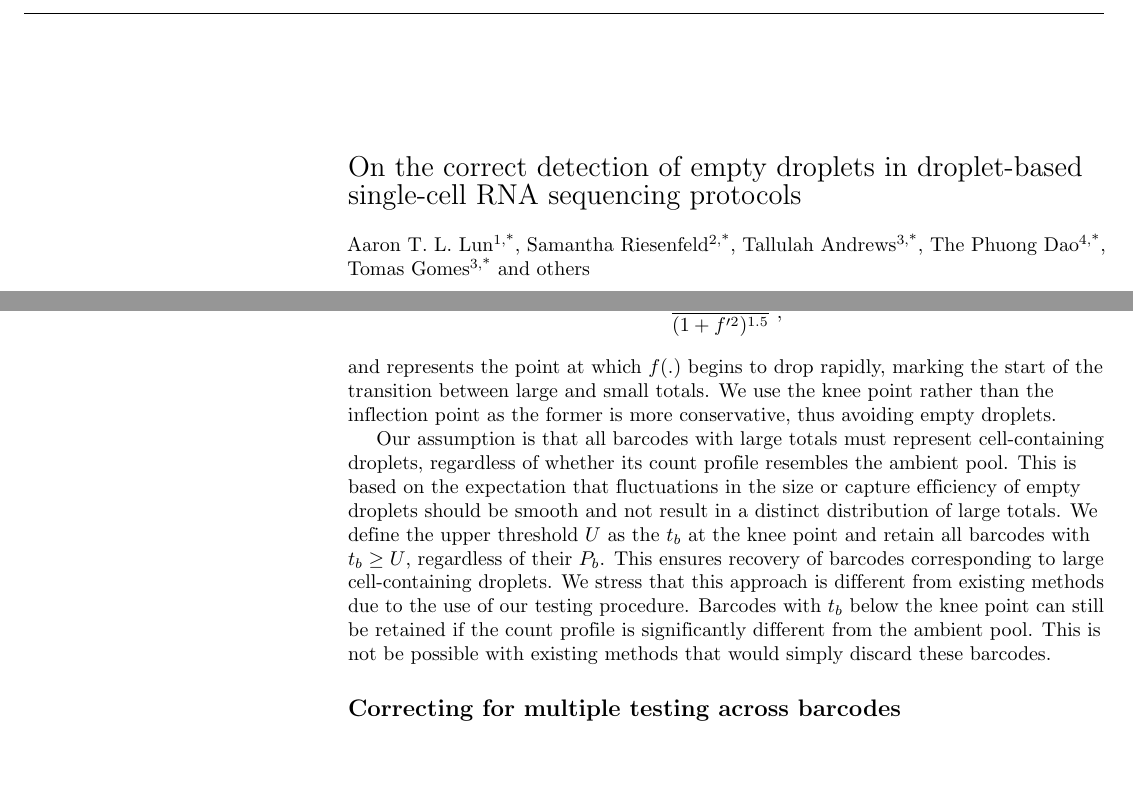
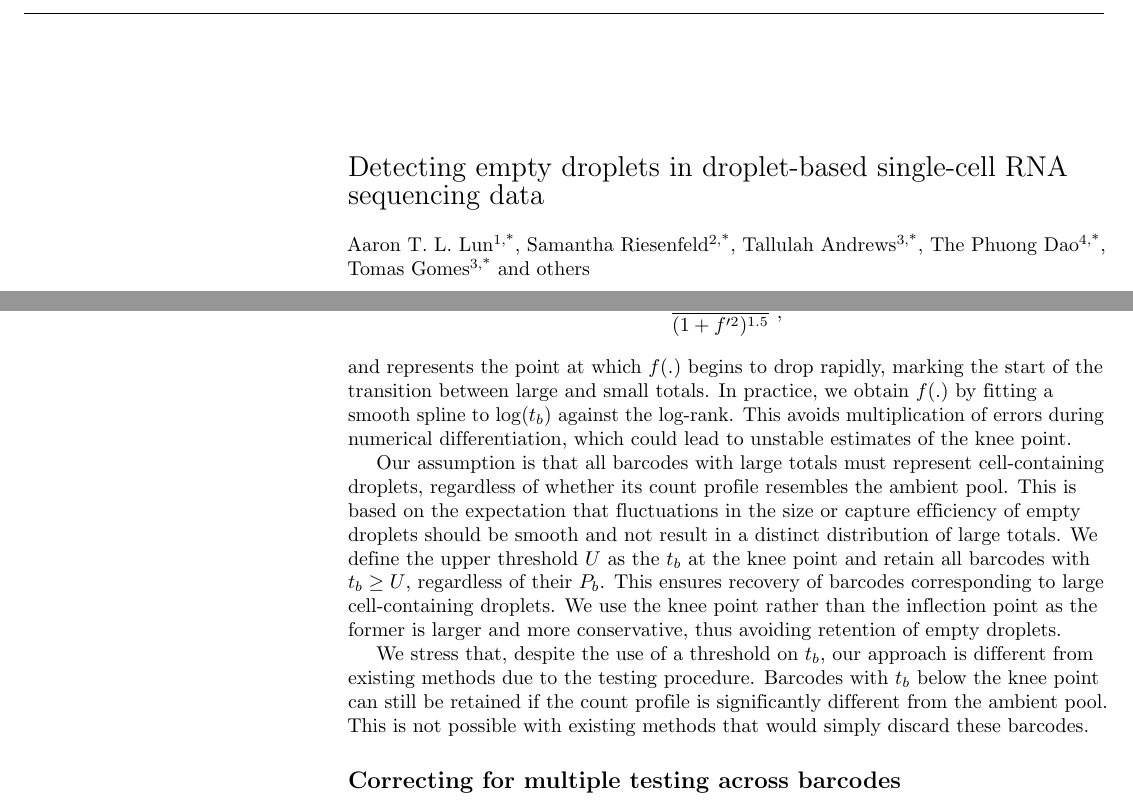
Before and after one commit to MarioniLab/EmptyDrops2017, a LaTeX document (manuscript/debrief.tex): two parts of pages 1 and 4 of 10, joined at a grey line, cut at the place of the change, the shorter picture padded with empty space. Compiled offline with pdfLaTeX.

Commit message:
Minor rewording of methods, altered title.

```diff
--- a/manuscript/debrief.tex
+++ b/manuscript/debrief.tex
@@ -93,7 +93,7 @@
 % title goes here:
 \begin{flushleft}
 {\Large
-    \textbf\newline{On the correct detection of empty droplets in droplet-based single-cell RNA sequencing protocols}
+    \textbf\newline{Detecting empty droplets in droplet-based single-cell RNA sequencing data}
 }
 \newline
 
@@ -225,15 +225,18 @@ This is defined as the log-rank that maximizes the curvature
     \frac{|f''|}{(1 + f'^2)^{1.5}} \;,
 \]
 and represents the point at which $f(.)$ begins to drop rapidly, marking the start of the transition between large and small totals.
-We use the knee point rather than the inflection point as the former is more conservative, thus avoiding empty droplets.
+In practice, we obtain $f(.)$ by fitting a smooth spline to $\log(t_b)$ against the log-rank.
+This avoids multiplication of errors during numerical differentiation, which could lead to unstable estimates of the knee point.
 
 Our assumption is that all barcodes with large totals must represent cell-containing droplets, regardless of whether its count profile resembles the ambient pool.
 This is based on the expectation that fluctuations in the size or capture efficiency of empty droplets should be smooth and not result in a distinct distribution of large totals.
 We define the upper threshold $U$ as the $t_b$ at the knee point and retain all barcodes with $t_b \ge U$, regardless of their $P_b$.
 This ensures recovery of barcodes corresponding to large cell-containing droplets.
-We stress that this approach is different from existing methods due to the use of our testing procedure.
+We use the knee point rather than the inflection point as the former is larger and more conservative, thus avoiding retention of empty droplets.
+
+We stress that, despite the use of a threshold on $t_b$, our approach is different from existing methods due to the testing procedure.
 Barcodes with $t_b$ below the knee point can still be retained if the count profile is significantly different from the ambient pool.
-This is not be possible with existing methods that would simply discard these barcodes.
+This is not possible with existing methods that would simply discard these barcodes.
 
 \subsection*{Correcting for multiple testing across barcodes}
 We correct for multiple testing by controlling the false discovery rate (FDR) using the Benjamini-Hochberg method \cite{benjamini1995controlling}.
```
